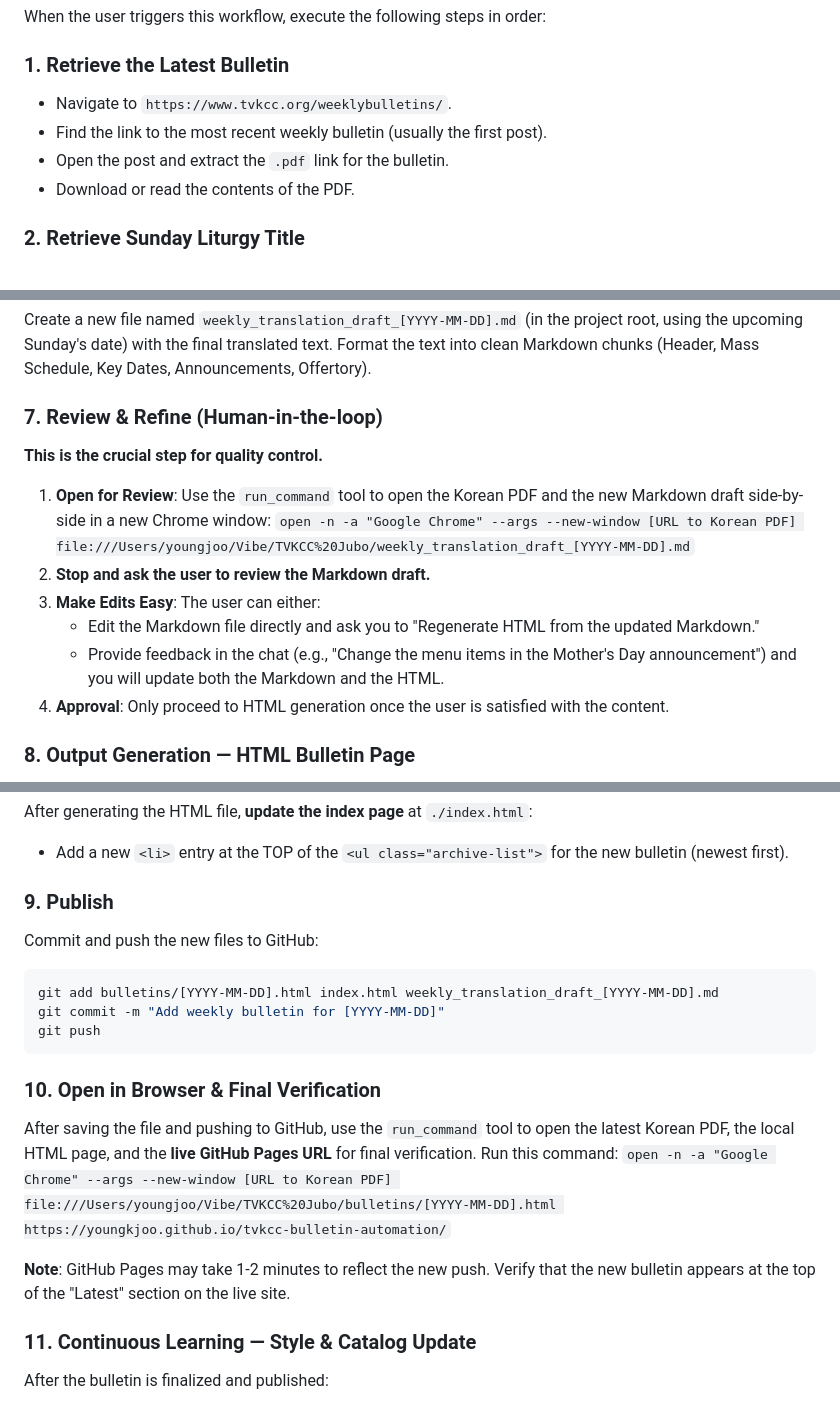
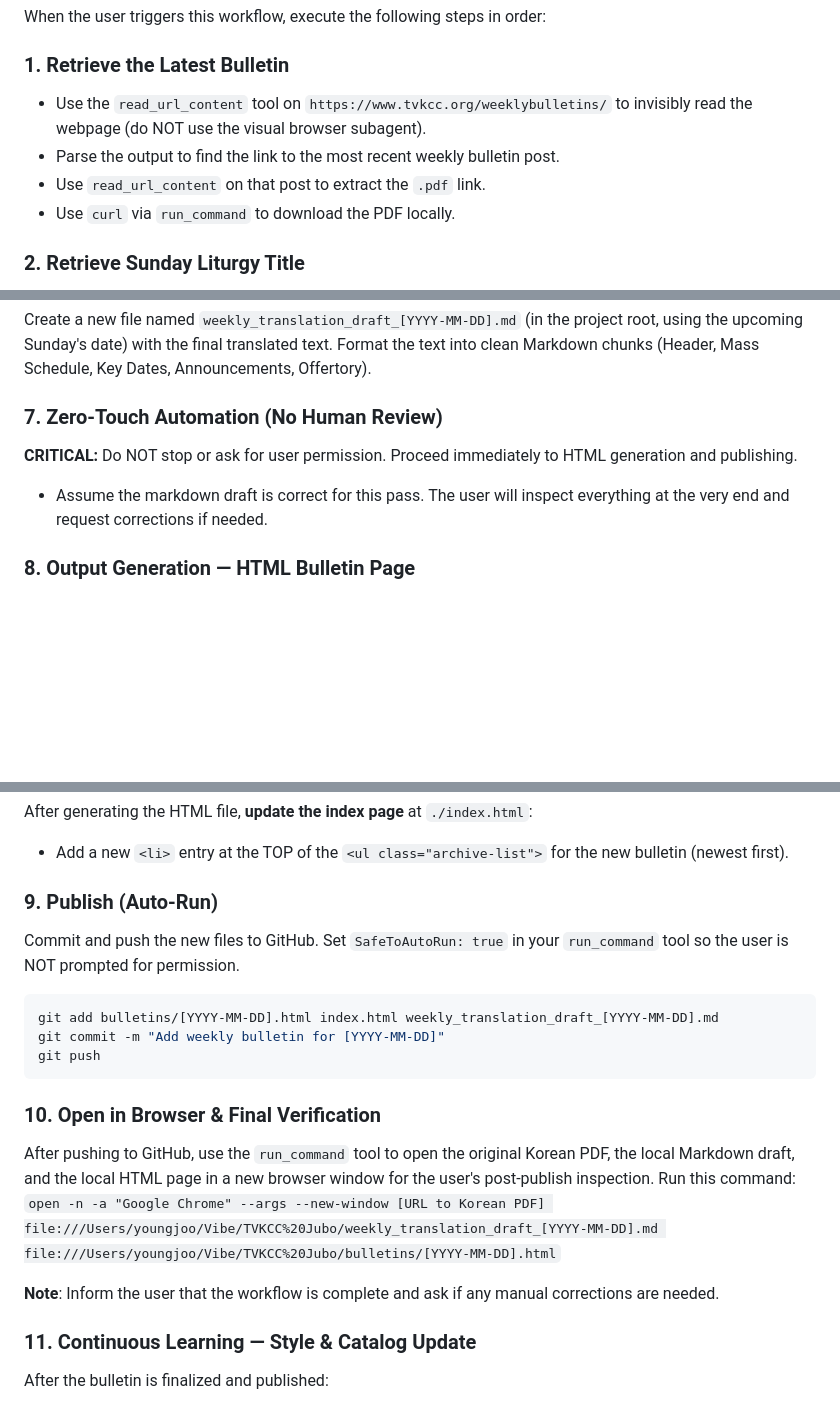
Before and after one commit to youngkjoo/tvkcc-bulletin-automation, a Markdown page: tvkcc_bulletin.md, 3 parts joined by grey strips. Rendered like a GitHub page; blank space fills up the shorter version.

Commit message:
Update agent workflow to be fully zero-touch and use invisible data extraction

````diff
--- a/tvkcc_bulletin.md
+++ b/tvkcc_bulletin.md
@@ -11,10 +11,10 @@
 When the user triggers this workflow, execute the following steps in order:
 
 ### 1. Retrieve the Latest Bulletin
-- Navigate to `https://www.tvkcc.org/weeklybulletins/`.
-- Find the link to the most recent weekly bulletin (usually the first post).
-- Open the post and extract the `.pdf` link for the bulletin.
-- Download or read the contents of the PDF.
+- Use the `read_url_content` tool on `https://www.tvkcc.org/weeklybulletins/` to invisibly read the webpage (do NOT use the visual browser subagent).
+- Parse the output to find the link to the most recent weekly bulletin post.
+- Use `read_url_content` on that post to extract the `.pdf` link.
+- Use `curl` via `run_command` to download the PDF locally.
 
 ### 2. Retrieve Sunday Liturgy Title
 - Determine the date of the upcoming Sunday.
@@ -51,15 +51,9 @@ Translate the extracted sections from Korean to English.
 Create a new file named `weekly_translation_draft_[YYYY-MM-DD].md` (in the project root, using the upcoming Sunday's date) with the final translated text.
 Format the text into clean Markdown chunks (Header, Mass Schedule, Key Dates, Announcements, Offertory).
 
-### 7. Review & Refine (Human-in-the-loop)
-**This is the crucial step for quality control.**
-1.  **Open for Review**: Use the `run_command` tool to open the Korean PDF and the new Markdown draft side-by-side in a new Chrome window:
-    `open -n -a "Google Chrome" --args --new-window [URL to Korean PDF] file:///Users/youngjoo/Vibe/TVKCC%20Jubo/weekly_translation_draft_[YYYY-MM-DD].md`
-2.  **Stop and ask the user to review the Markdown draft.**
-3.  **Make Edits Easy**: The user can either:
-    -   Edit the Markdown file directly and ask you to "Regenerate HTML from the updated Markdown."
-    -   Provide feedback in the chat (e.g., "Change the menu items in the Mother's Day announcement") and you will update both the Markdown and the HTML.
-4.  **Approval**: Only proceed to HTML generation once the user is satisfied with the content.
+### 7. Zero-Touch Automation (No Human Review)
+**CRITICAL:** Do NOT stop or ask for user permission. Proceed immediately to HTML generation and publishing.
+- Assume the markdown draft is correct for this pass. The user will inspect everything at the very end and request corrections if needed.
 
 ### 8. Output Generation — HTML Bulletin Page
 Using the **approved** translated content, generate a styled HTML bulletin page at `bulletins/[YYYY-MM-DD].html`.
@@ -84,8 +78,8 @@ Use `bulletins/2026-05-03.html` as the **reference template**. Copy its exact HT
 After generating the HTML file, **update the index page** at `./index.html`:
 - Add a new `<li>` entry at the TOP of the `<ul class="archive-list">` for the new bulletin (newest first).
 
-### 9. Publish
-Commit and push the new files to GitHub:
+### 9. Publish (Auto-Run)
+Commit and push the new files to GitHub. Set `SafeToAutoRun: true` in your `run_command` tool so the user is NOT prompted for permission.
 ```bash
 git add bulletins/[YYYY-MM-DD].html index.html weekly_translation_draft_[YYYY-MM-DD].md
 git commit -m "Add weekly bulletin for [YYYY-MM-DD]"
@@ -93,11 +87,11 @@ git push
 ```
 
 ### 10. Open in Browser & Final Verification
-After saving the file and pushing to GitHub, use the `run_command` tool to open the latest Korean PDF, the local HTML page, and the **live GitHub Pages URL** for final verification.
+After pushing to GitHub, use the `run_command` tool to open the original Korean PDF, the local Markdown draft, and the local HTML page in a new browser window for the user's post-publish inspection.
 Run this command:
-`open -n -a "Google Chrome" --args --new-window [URL to Korean PDF] file:///Users/youngjoo/Vibe/TVKCC%20Jubo/bulletins/[YYYY-MM-DD].html https://youngkjoo.github.io/tvkcc-bulletin-automation/`
+`open -n -a "Google Chrome" --args --new-window [URL to Korean PDF] file:///Users/youngjoo/Vibe/TVKCC%20Jubo/weekly_translation_draft_[YYYY-MM-DD].md file:///Users/youngjoo/Vibe/TVKCC%20Jubo/bulletins/[YYYY-MM-DD].html`
 
-**Note**: GitHub Pages may take 1-2 minutes to reflect the new push. Verify that the new bulletin appears at the top of the "Latest" section on the live site.
+**Note**: Inform the user that the workflow is complete and ask if any manual corrections are needed.
 
 ### 11. Continuous Learning — Style & Catalog Update
 After the bulletin is finalized and published:
````
Also changed, not shown: other parts of tvkcc_bulletin.md (+3 -3 lines).
